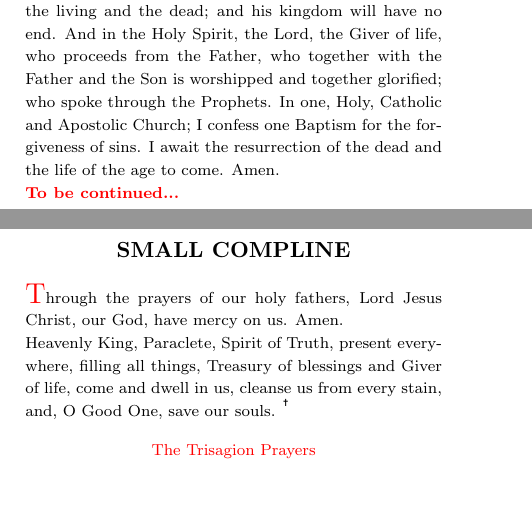
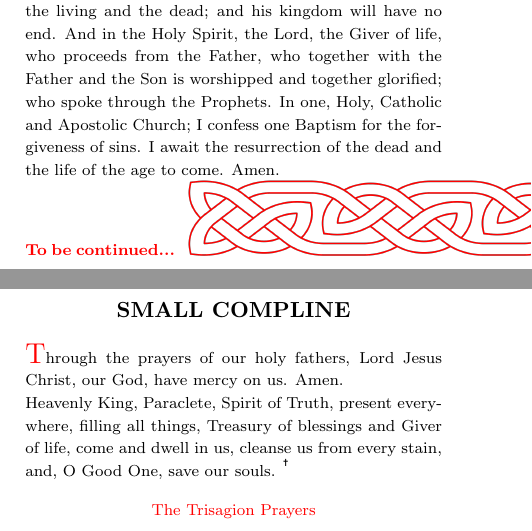
Before and after one commit to OliverBrotchie/prayer-book, a LaTeX document (book.tex): two parts of pages 6 and 7 of 19, joined at a grey line, cut so that both start at the same text, the shorter picture padded with empty space. Compiled offline with pdfLaTeX.

Commit message:
chore(book): added knot banner to all sections

```diff
--- a/book.tex
+++ b/book.tex
@@ -56,6 +56,7 @@
 \section{Prayers at Waking}
 \input{sections/prayers-at-waking.tex}
 \pagebreak
+\includegraphics[width=1\textwidth]{assets/celtic-knot-banner.png}
 \section{Small Compline}
 \input{sections/small-compline.tex}
 \pagebreak
```
